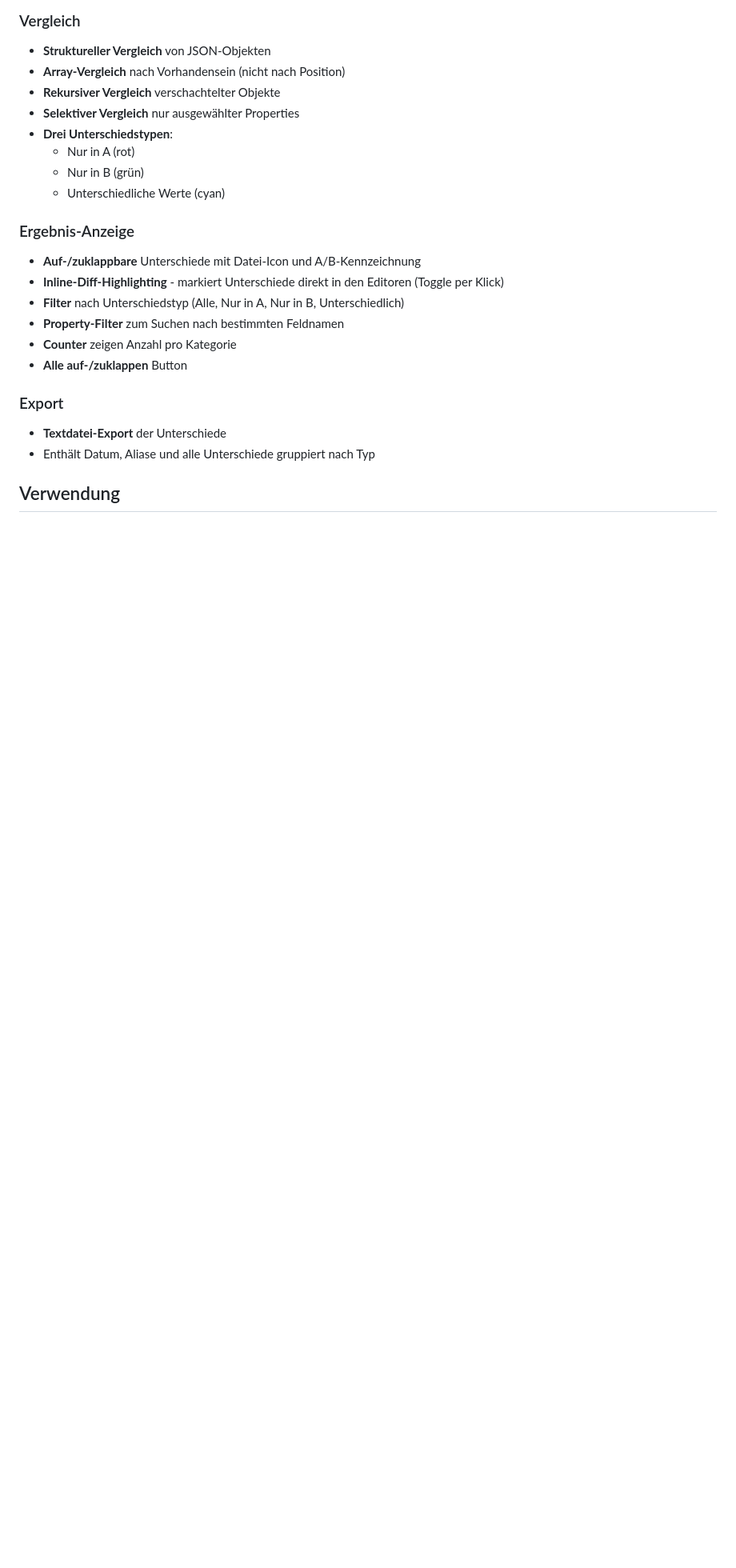
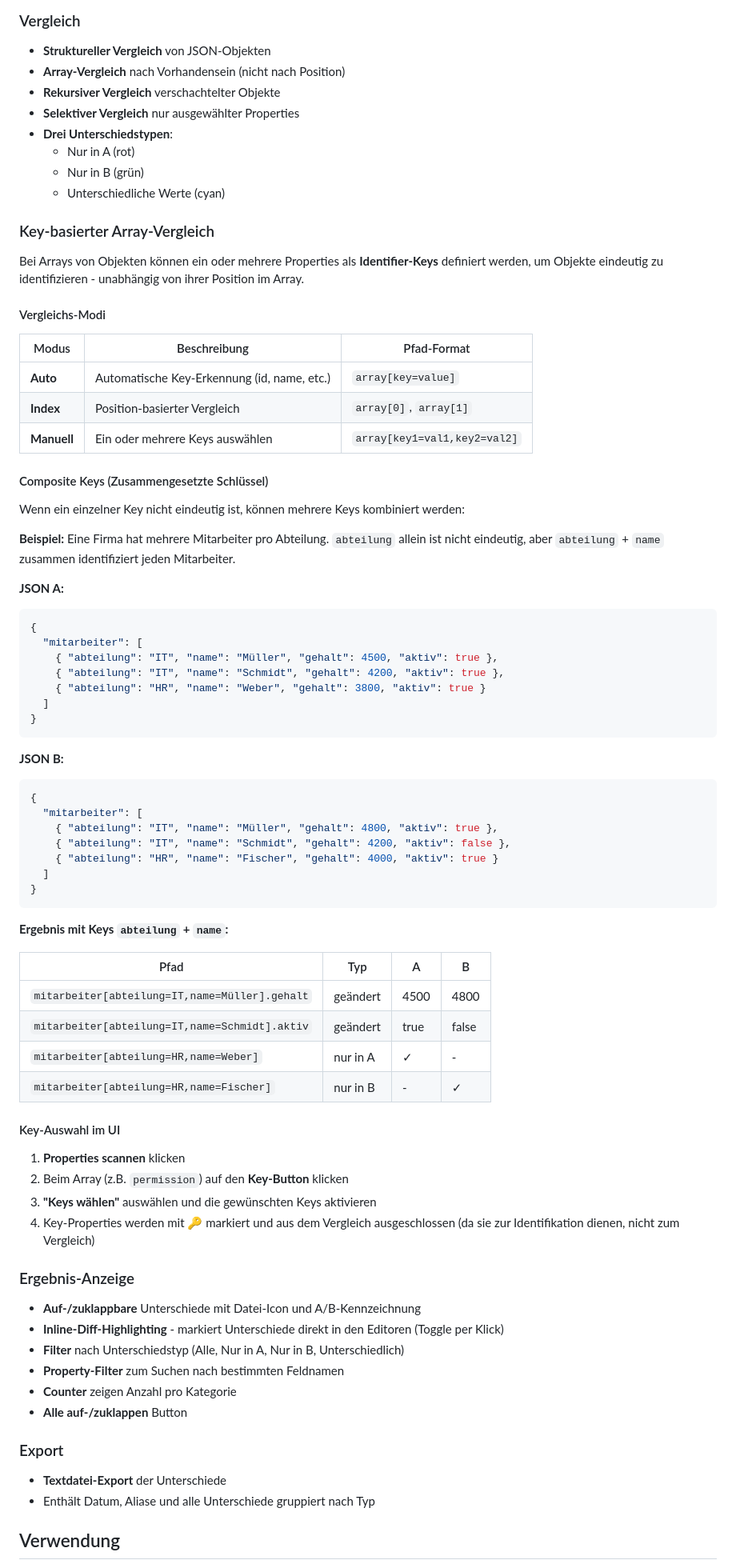
Before and after one commit to maralt2001/json-compare, a Markdown page: README.md, the part around the change. Shown at 80% size. GitHub-like rendering; blank space fills up the shorter version.

Commit message:
docs: add composite key documentation with example
- Document key-based array comparison feature
- Explain comparison modes (Auto, Index, Manual)
- Add practical example with employees and departments
- Show result table with expected differences

Co-Authored-By: Claude Opus 4.5 <noreply@anthropic.com>

````diff
--- a/README.md
+++ b/README.md
@@ -44,6 +44,62 @@ Eine clientseitige Webanwendung zum Vergleichen von JSON-Daten. Keine Server-Kom
   - Nur in B (grün)
   - Unterschiedliche Werte (cyan)
 
+### Key-basierter Array-Vergleich
+
+Bei Arrays von Objekten können ein oder mehrere Properties als **Identifier-Keys** definiert werden, um Objekte eindeutig zu identifizieren - unabhängig von ihrer Position im Array.
+
+#### Vergleichs-Modi
+
+| Modus | Beschreibung | Pfad-Format |
+|-------|--------------|-------------|
+| **Auto** | Automatische Key-Erkennung (id, name, etc.) | `array[key=value]` |
+| **Index** | Position-basierter Vergleich | `array[0]`, `array[1]` |
+| **Manuell** | Ein oder mehrere Keys auswählen | `array[key1=val1,key2=val2]` |
+
+#### Composite Keys (Zusammengesetzte Schlüssel)
+
+Wenn ein einzelner Key nicht eindeutig ist, können mehrere Keys kombiniert werden:
+
+**Beispiel:** Eine Firma hat mehrere Mitarbeiter pro Abteilung. `abteilung` allein ist nicht eindeutig, aber `abteilung` + `name` zusammen identifiziert jeden Mitarbeiter.
+
+**JSON A:**
+```json
+{
+  "mitarbeiter": [
+    { "abteilung": "IT", "name": "Müller", "gehalt": 4500, "aktiv": true },
+    { "abteilung": "IT", "name": "Schmidt", "gehalt": 4200, "aktiv": true },
+    { "abteilung": "HR", "name": "Weber", "gehalt": 3800, "aktiv": true }
+  ]
+}
+```
+
+**JSON B:**
+```json
+{
+  "mitarbeiter": [
+    { "abteilung": "IT", "name": "Müller", "gehalt": 4800, "aktiv": true },
+    { "abteilung": "IT", "name": "Schmidt", "gehalt": 4200, "aktiv": false },
+    { "abteilung": "HR", "name": "Fischer", "gehalt": 4000, "aktiv": true }
+  ]
+}
+```
+
+**Ergebnis mit Keys `abteilung` + `name`:**
+
+| Pfad | Typ | A | B |
+|------|-----|---|---|
+| `mitarbeiter[abteilung=IT,name=Müller].gehalt` | geändert | 4500 | 4800 |
+| `mitarbeiter[abteilung=IT,name=Schmidt].aktiv` | geändert | true | false |
+| `mitarbeiter[abteilung=HR,name=Weber]` | nur in A | ✓ | - |
+| `mitarbeiter[abteilung=HR,name=Fischer]` | nur in B | - | ✓ |
+
+#### Key-Auswahl im UI
+
+1. **Properties scannen** klicken
+2. Beim Array (z.B. `permission`) auf den **Key-Button** klicken
+3. **"Keys wählen"** auswählen und die gewünschten Keys aktivieren
+4. Key-Properties werden mit 🔑 markiert und aus dem Vergleich ausgeschlossen (da sie zur Identifikation dienen, nicht zum Vergleich)
+
 ### Ergebnis-Anzeige
 - **Auf-/zuklappbare** Unterschiede mit Datei-Icon und A/B-Kennzeichnung
 - **Inline-Diff-Highlighting** - markiert Unterschiede direkt in den Editoren (Toggle per Klick)
````
